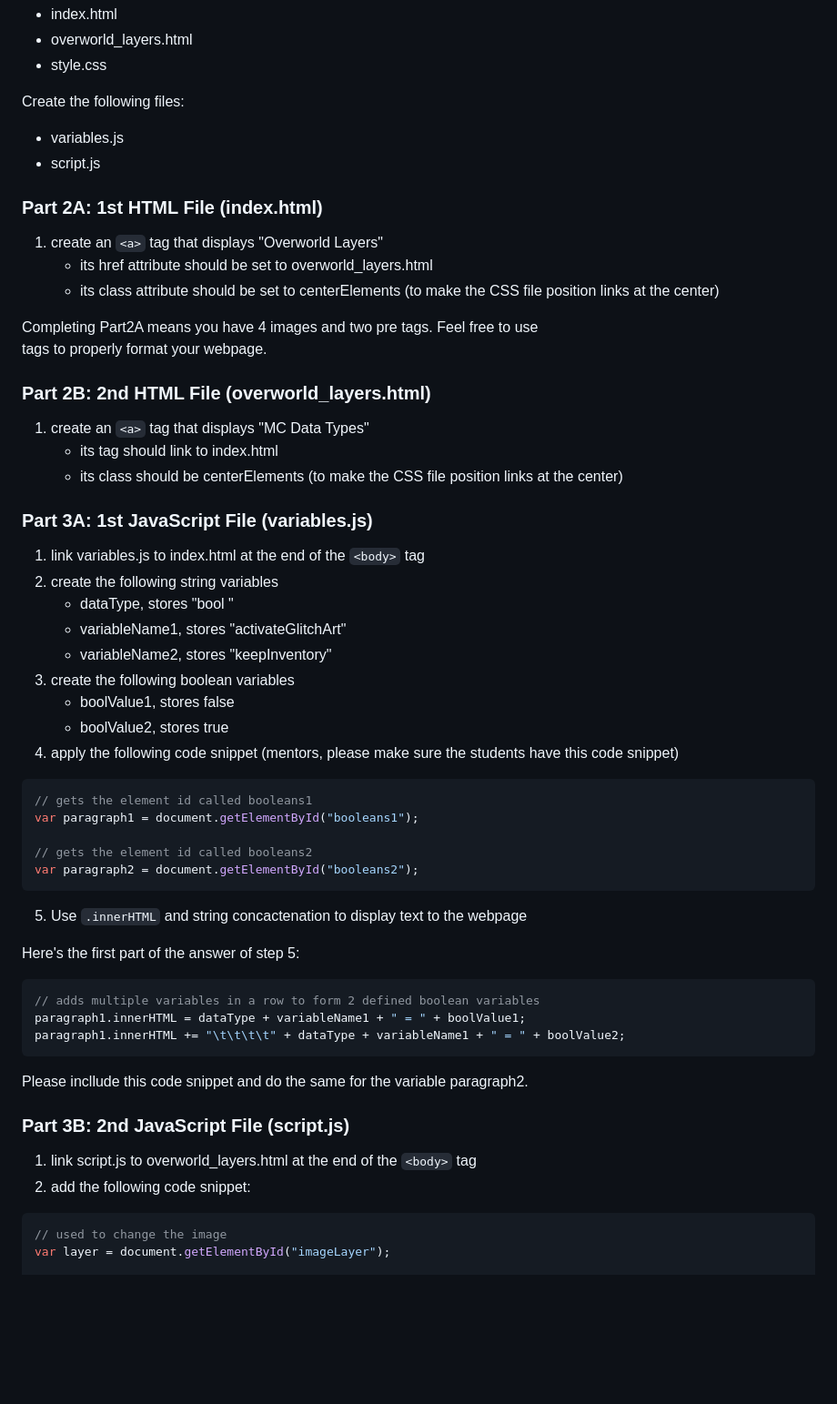
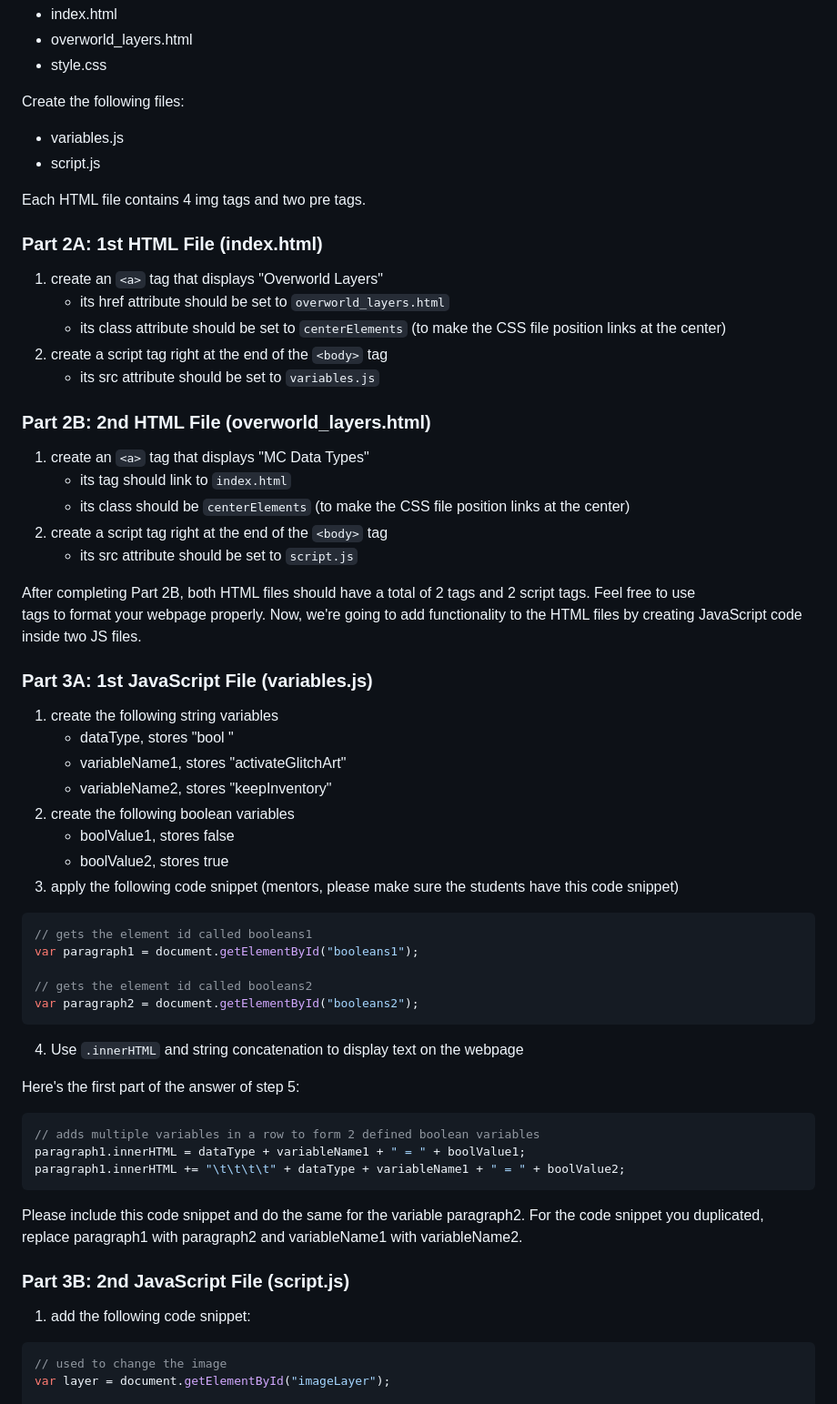
Before and after one commit to YJRenK9/Minecraft-Code-Gallery, a Markdown page: README.md, the part around one of its changes. Shown at 91% size. Drawn GitHub-style; blank space fills up the shorter version.

````diff
--- a/README.md
+++ b/README.md
@@ -90,31 +90,36 @@ Create the following files:
   + variables.js
   + script.js
 
+Each HTML file contains 4 img tags and two pre tags.
+
 ### Part 2A: 1st HTML File (index.html)
 
   1. create an ```<a>``` tag that displays "Overworld Layers"
-      + its href attribute should be set to overworld_layers.html
-      + its class attribute should be set to centerElements (to make the CSS file position links at the center)
-
-Completing Part2A means you have 4 images and two pre tags.  Feel free to use <br> tags to properly format your webpage.
+      + its href attribute should be set to ```overworld_layers.html```
+      + its class attribute should be set to ```centerElements``` (to make the CSS file position links at the center)
+  2. create a script tag right at the end of the ```<body>``` tag
+      + its src attribute should be set to ```variables.js```
 
 ### Part 2B: 2nd HTML File (overworld_layers.html)
 
   1. create an ```<a>``` tag that displays "MC Data Types"
-      + its <a> tag should link to index.html
-      + its class should be centerElements (to make the CSS file position links at the center)
+      + its <a> tag should link to ```index.html```
+      + its class should be ```centerElements``` (to make the CSS file position links at the center)
+  2. create a script tag right at the end of the ```<body>``` tag
+      + its src attribute should be set to ```script.js```
+
+After completing Part 2B, both HTML files should have a total of 2 <a> tags and 2 script tags.  Feel free to use <br> tags to format your webpage properly.  Now, we're going to add functionality to the HTML files by creating JavaScript code inside two JS files.
 
 ### Part 3A: 1st JavaScript File (variables.js)
 
-  1. link variables.js to index.html at the end of the ```<body>``` tag
-  2. create the following string variables
+  1. create the following string variables
       + dataType, stores "bool "
       + variableName1, stores "activateGlitchArt"
       + variableName2, stores "keepInventory"
-  3. create the following boolean variables
+  2. create the following boolean variables
       + boolValue1, stores false
       + boolValue2, stores true
-  4. apply the following code snippet (mentors, please make sure the students have this code snippet)
+  3. apply the following code snippet (mentors, please make sure the students have this code snippet)
   ```js
   // gets the element id called booleans1
   var paragraph1 = document.getElementById("booleans1");
@@ -122,7 +127,7 @@ Completing Part2A means you have 4 images and two pre tags.  Feel free to use <b
   // gets the element id called booleans2
   var paragraph2 = document.getElementById("booleans2");
   ```
-  5. Use ```.innerHTML``` and string concactenation to display text to the webpage
+  4. Use ```.innerHTML``` and string concatenation to display text on the webpage
 
   Here's the first part of the answer of step 5:
   ```js
@@ -130,12 +135,11 @@ Completing Part2A means you have 4 images and two pre tags.  Feel free to use <b
   paragraph1.innerHTML = dataType + variableName1 + " = " + boolValue1;
   paragraph1.innerHTML += "\t\t\t\t" + dataType + variableName1 + " = " + boolValue2;
   ```
-  Please incllude this code snippet and do the same for the variable paragraph2.
+  Please include this code snippet and do the same for the variable paragraph2.  For the code snippet you duplicated, replace paragraph1 with paragraph2 and variableName1 with variableName2.
 
 ### Part 3B: 2nd JavaScript File (script.js)
 
-  1. link script.js to overworld_layers.html at the end of the ```<body>``` tag
-  2. add the following code snippet:
+  1. add the following code snippet:
   ```js
   // used to change the image
   var layer = document.getElementById("imageLayer");
````
Also changed, not shown: other parts of README.md (+15 -12 lines).
